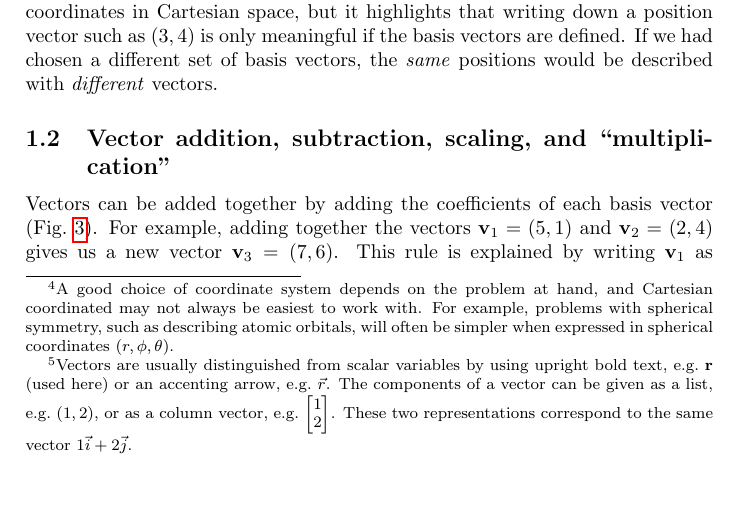
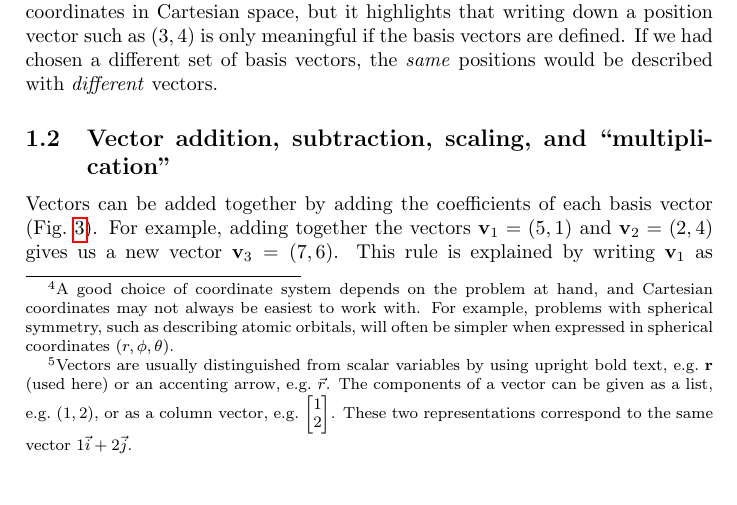
Before and after one commit to pythoninchemistry/ch40208, a LaTeX document (week_8/handout_source/handout_8.tex): part of page 2 of 9, cut so that both start at the same text. Compiled offline with pdfLaTeX.

Commit message:
Fixed typo in LaTeX notes

```diff
--- a/week_8/handout_source/handout_8.tex
+++ b/week_8/handout_source/handout_8.tex
@@ -106,7 +106,7 @@ Defining atomic positions requires three pieces of information: the location of
    {}
  \label{fig:position_vectors}
 \end{figure*}
-A common choice for describing atomic positions is to use Cartesian coordinates, i.e.~$(x,y)$ in two dimensions, or $(x,y,z)$ in three dimensions \footnote{A good choice of coordinate system depends on the problem at hand, and Cartesian coordinated may not always be easiest to work with. For example, problems with spherical symmetry, such as describing atomic orbitals, will often be simpler when expressed in spherical coordinates $(r, \phi, \theta)$.}; this will be familiar from the interatomic distances (week 2) and molecular rotation (week 4) problems. In two dimensions, any position can be described by giving both the $x$ coordinate and the $y$ coordinate. Using the language of vectors, this choice of $x$ and $y$ coordinates defines a pair of \emph{basis} vectors, which we will denote $\bvec{i}$ and $\bvec{j}$
+A common choice for describing atomic positions is to use Cartesian coordinates, i.e.~$(x,y)$ in two dimensions, or $(x,y,z)$ in three dimensions \footnote{A good choice of coordinate system depends on the problem at hand, and Cartesian coordinates may not always be easiest to work with. For example, problems with spherical symmetry, such as describing atomic orbitals, will often be simpler when expressed in spherical coordinates $(r, \phi, \theta)$.}; this will be familiar from the interatomic distances (week 2) and molecular rotation (week 4) problems. In two dimensions, any position can be described by giving both the $x$ coordinate and the $y$ coordinate. Using the language of vectors, this choice of $x$ and $y$ coordinates defines a pair of \emph{basis} vectors, which we will denote $\bvec{i}$ and $\bvec{j}$
 \footnote{Vectors are usually distinguished from scalar variables by using upright bold text, e.g.~$\bvec{r}$ (used here) or an accenting arrow, e.g.~$\vec{r}$. The components of a vector can be given as a list, e.g.~$(1,2)$, or as a column vector, e.g.~$\begin{bmatrix}1\\2\end{bmatrix}$. These two representations correspond to the same vector $1\vec{i}+2\vec{j}$.}.
 $\bvec{i}$ is a vector of length $1$ pointing along $x$ and $\bvec{j}$ is a vector of length $1$ pointing along $y$. Any position vector $\bvec{r}=(x,y)$ can be expressed as a \emph{linear combination} of these basis vectors, i.e.\ $\bvec{r} = x \times \bvec{i} + y \times \bvec{j}$. This means one way to think about the usual notation $(x,y)$ is that the two numbers describe the coefficients of $\bvec{i}$ and $\bvec{j}$ for a given linear combination. This might seem an overly complicated way of thinking about coordinates in Cartesian space, but it highlights that writing down a position vector such as $(3,4)$ is only meaningful if the basis vectors are defined. If we had chosen a different set of basis vectors, the \emph{same} positions would be described with \emph{different} vectors.
 \begin{figure}[tb]
```
